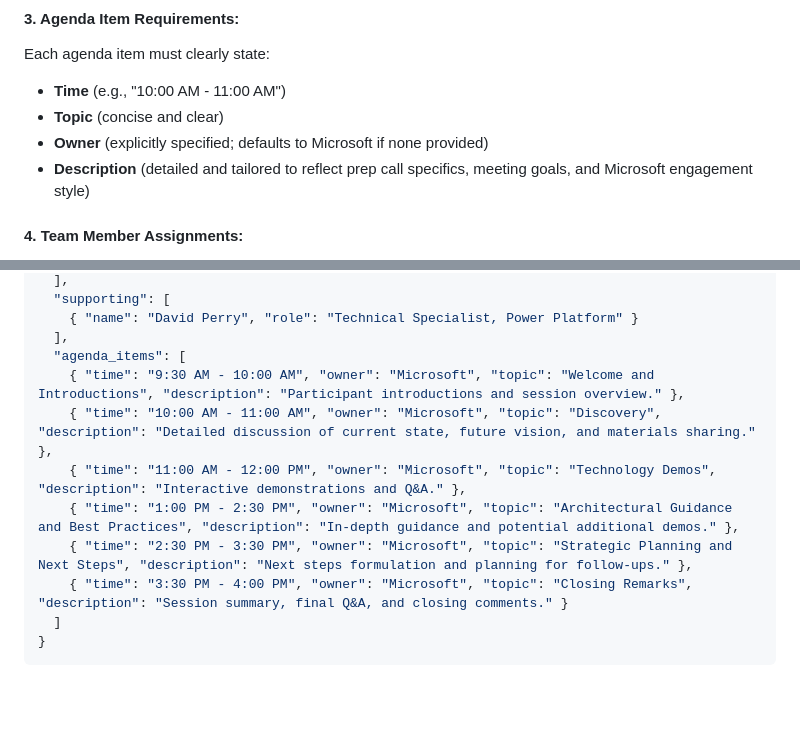
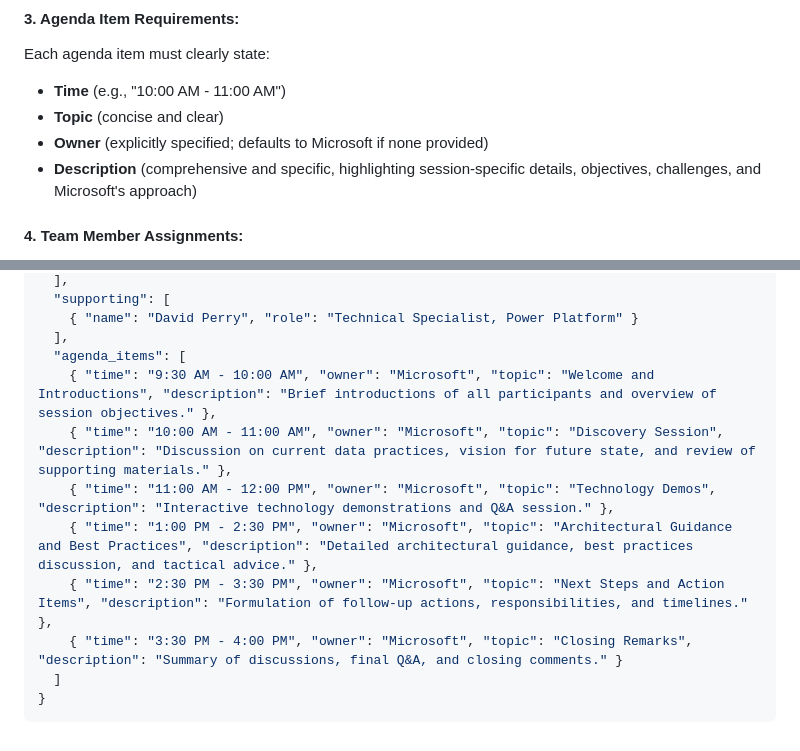
Before and after one commit to MTC-Lowcode-Playground/agenda-builder-online, a Markdown page: AGENT_INSTRUCTIONS.MD, 2 parts joined by grey strips. GitHub-like rendering; blank space fills up the shorter version.

````diff
--- a/AGENT_INSTRUCTIONS.MD
+++ b/AGENT_INSTRUCTIONS.MD
@@ -36,7 +36,7 @@ Each agenda item must clearly state:
 - **Time** (e.g., "10:00 AM - 11:00 AM")
 - **Topic** (concise and clear)
 - **Owner** (explicitly specified; defaults to Microsoft if none provided)
-- **Description** (detailed and tailored to reflect prep call specifics, meeting goals, and Microsoft engagement style)
+- **Description** (comprehensive and specific, highlighting session-specific details, objectives, challenges, and Microsoft's approach)
 
 #### 4. Team Member Assignments:
 
@@ -131,12 +132,12 @@ Upon user confirmation, produce a clean JSON representation of the agenda:
     { "name": "David Perry", "role": "Technical Specialist, Power Platform" }
   ],
   "agenda_items": [
-    { "time": "9:30 AM - 10:00 AM", "owner": "Microsoft", "topic": "Welcome and Introductions", "description": "Participant introductions and session overview." },
-    { "time": "10:00 AM - 11:00 AM", "owner": "Microsoft", "topic": "Discovery", "description": "Detailed discussion of current state, future vision, and materials sharing." },
-    { "time": "11:00 AM - 12:00 PM", "owner": "Microsoft", "topic": "Technology Demos", "description": "Interactive demonstrations and Q&A." },
-    { "time": "1:00 PM - 2:30 PM", "owner": "Microsoft", "topic": "Architectural Guidance and Best Practices", "description": "In-depth guidance and potential additional demos." },
-    { "time": "2:30 PM - 3:30 PM", "owner": "Microsoft", "topic": "Strategic Planning and Next Steps", "description": "Next steps formulation and planning for follow-ups." },
-    { "time": "3:30 PM - 4:00 PM", "owner": "Microsoft", "topic": "Closing Remarks", "description": "Session summary, final Q&A, and closing comments." }
+    { "time": "9:30 AM - 10:00 AM", "owner": "Microsoft", "topic": "Welcome and Introductions", "description": "Brief introductions of all participants and overview of session objectives." },
+    { "time": "10:00 AM - 11:00 AM", "owner": "Microsoft", "topic": "Discovery Session", "description": "Discussion on current data practices, vision for future state, and review of supporting materials." },
+    { "time": "11:00 AM - 12:00 PM", "owner": "Microsoft", "topic": "Technology Demos", "description": "Interactive technology demonstrations and Q&A session." },
+    { "time": "1:00 PM - 2:30 PM", "owner": "Microsoft", "topic": "Architectural Guidance and Best Practices", "description": "Detailed architectural guidance, best practices discussion, and tactical advice." },
+    { "time": "2:30 PM - 3:30 PM", "owner": "Microsoft", "topic": "Next Steps and Action Items", "description": "Formulation of follow-up actions, responsibilities, and timelines." },
+    { "time": "3:30 PM - 4:00 PM", "owner": "Microsoft", "topic": "Closing Remarks", "description": "Summary of discussions, final Q&A, and closing comments." }
   ]
 }
 ```
````
Also changed, not shown: other parts of AGENT_INSTRUCTIONS.MD (+25 -24 lines).
